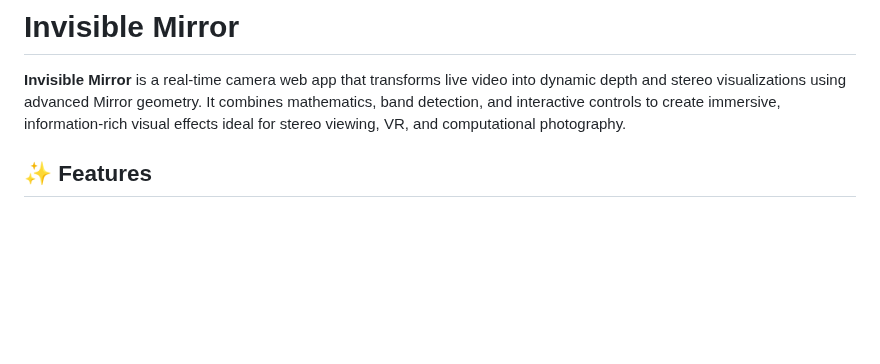
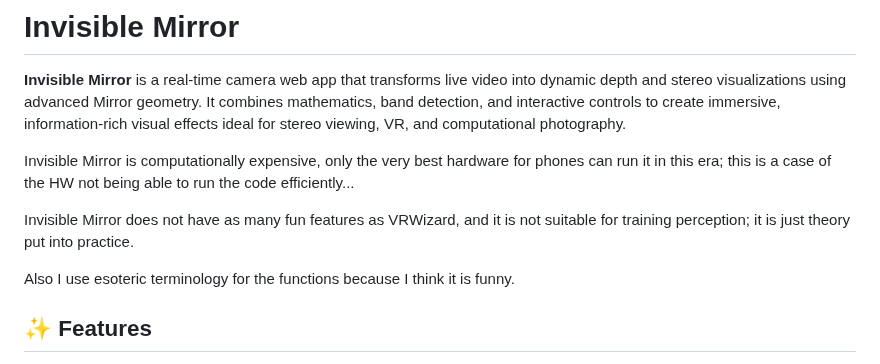
Before and after one commit to Angledcrystals/AndroidVR, a Markdown page: README.md, the part around the change. Drawn GitHub-style; blank space fills up the shorter version.

```diff
--- a/README.md
+++ b/README.md
@@ -5,6 +5,12 @@ Rewritten by AI for readability.
 # Invisible Mirror
 
 **Invisible Mirror** is a real-time camera web app that transforms live video into dynamic depth and stereo visualizations using advanced Mirror geometry. It combines mathematics, band detection, and interactive controls to create immersive, information-rich visual effects ideal for stereo viewing, VR, and computational photography.
+
+Invisible Mirror is computationally expensive, only the very best hardware for phones can run it in this era; this is a case of the HW not being able to run the code efficiently...
+
+Invisible Mirror does not have as many fun features as VRWizard, and it is not suitable for training perception; it is just theory put into practice.
+
+Also I use esoteric terminology for the functions because I think it is funny.
 
 ## ✨ Features
 
```
